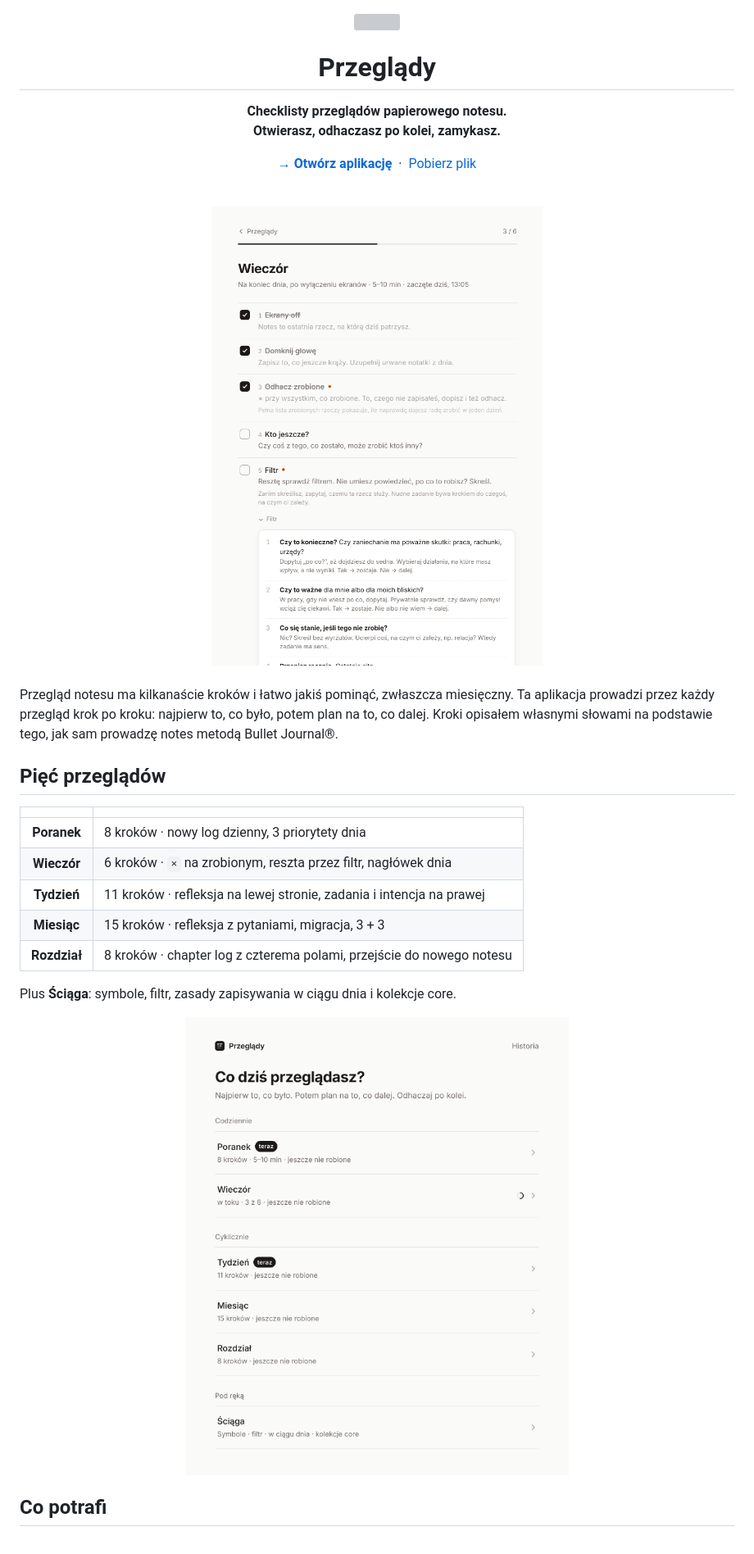
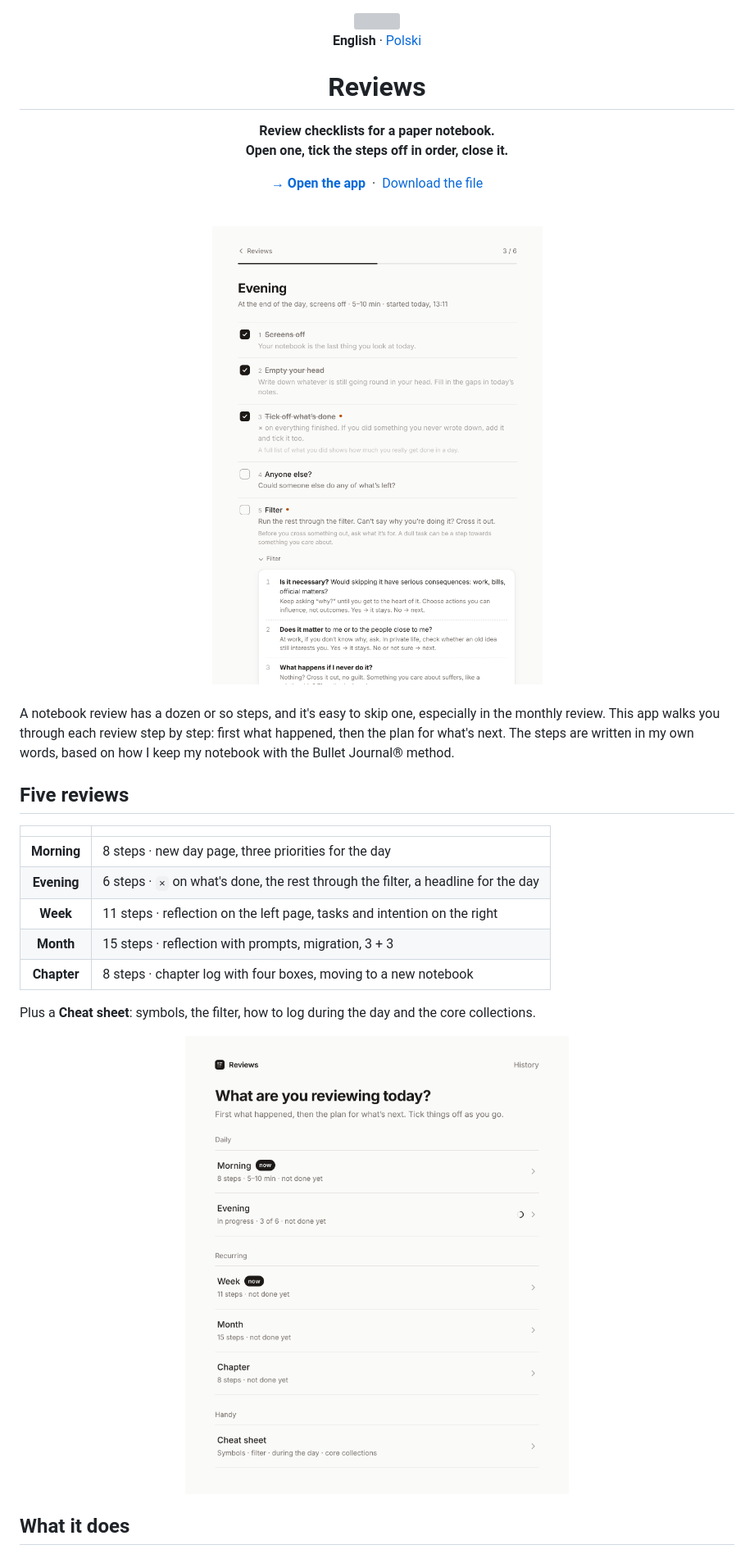
Before and after one commit to marekbrze/bullet-journal-tools, a Markdown page: przeglady/README.md, the part around one of its changes. Shown at 82% size. GitHub-like rendering; pictures changed too: przeglady/docs/checklist-en-light.png (added), przeglady/docs/checklist-light.png, przeglady/docs/home-en-light.png (added); grey boxes are pictures that could not be loaded.

```diff
--- a/przeglady/README.md
+++ b/przeglady/README.md
@@ -2,43 +2,45 @@
 
 <img src="docs/logo.svg" width="56" alt="">
 
-# Przeglądy
+**English** · [Polski](README.pl.md)
 
-**Checklisty przeglądów papierowego notesu.<br>Otwierasz, odhaczasz po kolei, zamykasz.**
+# Reviews
 
-[**→ Otwórz aplikację**](https://marekbrze.github.io/bullet-journal-tools/przeglady/) &nbsp;·&nbsp; [Pobierz plik](https://raw.githubusercontent.com/marekbrze/bullet-journal-tools/main/przeglady/index.html)
+**Review checklists for a paper notebook.<br>Open one, tick the steps off in order, close it.**
+
+[**→ Open the app**](https://marekbrze.github.io/bullet-journal-tools/przeglady/) &nbsp;·&nbsp; [Download the file](https://raw.githubusercontent.com/marekbrze/bullet-journal-tools/main/przeglady/index.html)
 
 <br>
 
 <picture>
-  <source media="(prefers-color-scheme: dark)" srcset="docs/checklist-dark.png">
-  <img src="docs/checklist-light.png" width="640" alt="Checklista wieczornego przeglądu z trzema odhaczonymi krokami i rozwiniętym filtrem migracji">
+  <source media="(prefers-color-scheme: dark)" srcset="docs/checklist-en-dark.png">
+  <img src="docs/checklist-en-light.png" width="640" alt="Evening review checklist with three steps ticked and the filter expanded">
 </picture>
 
 </div>
 
 <br>
 
-Przegląd notesu ma kilkanaście kroków i łatwo jakiś pominąć, zwłaszcza miesięczny. Ta aplikacja prowadzi przez każdy przegląd krok po kroku: najpierw to, co było, potem plan na to, co dalej. Kroki opisałem własnymi słowami na podstawie tego, jak sam prowadzę notes metodą Bullet Journal®.
+A notebook review has a dozen or so steps, and it's easy to skip one, especially in the monthly review. This app walks you through each review step by step: first what happened, then the plan for what's next. The steps are written in my own words, based on how I keep my notebook with the Bullet Journal® method.
 
-## Pięć przeglądów
+## Five reviews
 
 | | |
 |:-:|---|
-| **Poranek** | 8 kroków · nowy log dzienny, 3 priorytety dnia |
-| **Wieczór** | 6 kroków · <code>×</code> na zrobionym, reszta przez filtr, nagłówek dnia |
-| **Tydzień** | 11 kroków · refleksja na lewej stronie, zadania i intencja na prawej |
-| **Miesiąc** | 15 kroków · refleksja z pytaniami, migracja, 3 + 3 |
-| **Rozdział** | 8 kroków · chapter log z czterema polami, przejście do nowego notesu |
+| **Morning** | 8 steps · new day page, three priorities for the day |
+| **Evening** | 6 steps · <code>×</code> on what's done, the rest through the filter, a headline for the day |
+| **Week** | 11 steps · reflection on the left page, tasks and intention on the right |
+| **Month** | 15 steps · reflection with prompts, migration, 3 + 3 |
+| **Chapter** | 8 steps · chapter log with four boxes, moving to a new notebook |
 
-Plus **Ściąga**: symbole, filtr, zasady zapisywania w ciągu dnia i kolekcje core.
+Plus a **Cheat sheet**: symbols, the filter, how to log during the day and the core collections.
 
 <div align="center">
 <picture>
-  <source media="(prefers-color-scheme: dark)" srcset="docs/home-dark.png">
-  <img src="docs/home-light.png" width="640" alt="Ekran główny z listą przeglądów i znacznikiem „teraz”">
+  <source media="(prefers-color-scheme: dark)" srcset="docs/home-en-dark.png">
+  <img src="docs/home-en-light.png" width="640" alt="Home screen with the list of reviews and a “now” tag">
 </picture>
 </div>
 
-## Co potrafi
+## What it does
 
```
Also changed, not shown: other parts of przeglady/README.md (+13 -12 lines), README.md (+16 -13 lines), README.pl.md (added, +32 -0 lines), przeglady/README.pl.md (added, +75 -0 lines), przeglady/docs/checklist-dark.png, przeglady/docs/checklist-en-dark.png (added), przeglady/docs/home-en-dark.png (added), 2 other files.
